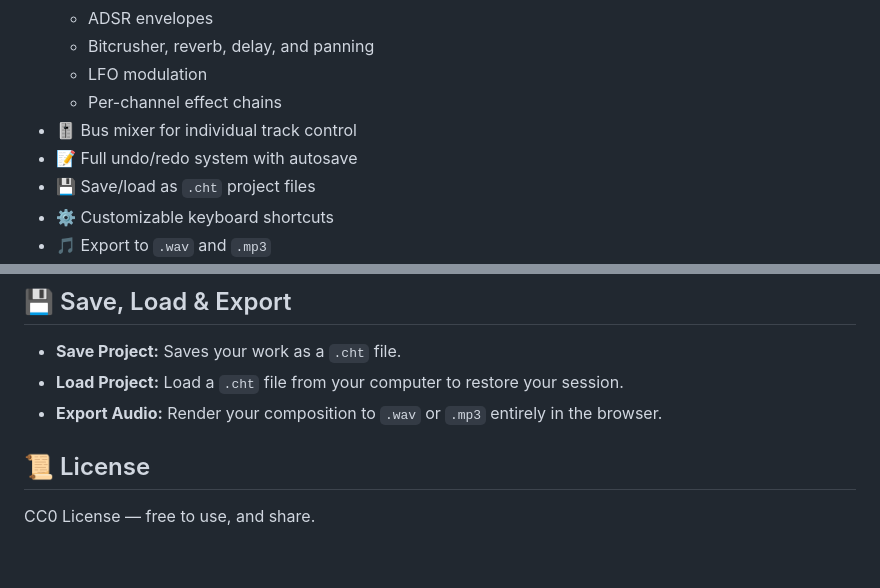
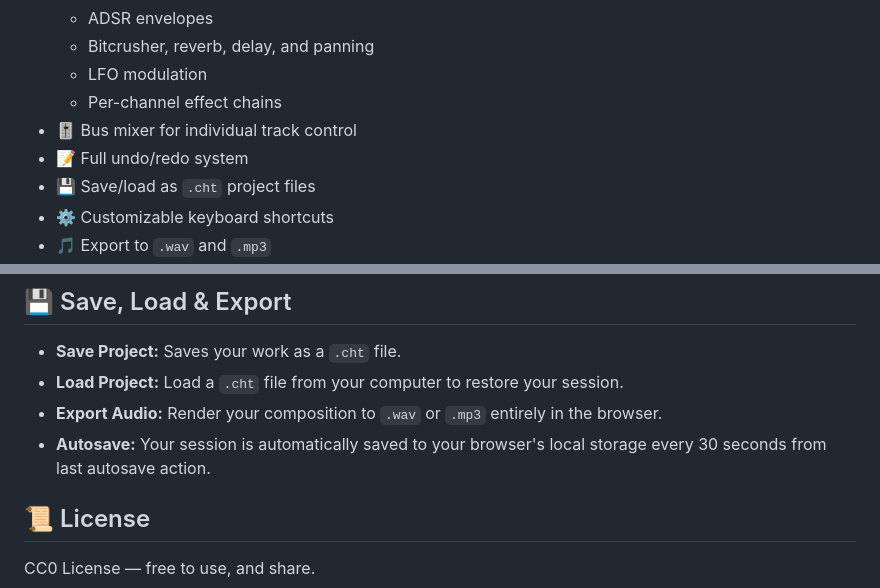
Before and after one commit to DanKaufmanDev/Chiptuned, a Markdown page: README.md, 2 parts joined by grey strips. Drawn GitHub-style; blank space fills up the shorter version.

```diff
--- a/README.md
+++ b/README.md
@@ -26,7 +26,7 @@ After refining the workflow for internal use, I realized this tool could help ot
     - LFO modulation
     - Per-channel effect chains
 - 🎚️ Bus mixer for individual track control
-- 📝 Full undo/redo system with autosave
+- 📝 Full undo/redo system
 - 💾 Save/load as `.cht` project files
 - ⚙️ Customizable keyboard shortcuts
 - 🎵 Export to `.wav` and `.mp3`
@@ -70,6 +70,7 @@ Chiptuned features customizable keyboard shortcuts for a faster workflow. You ca
 - **Save Project:** Saves your work as a `.cht` file.
 - **Load Project:** Load a `.cht` file from your computer to restore your session.
 - **Export Audio:** Render your composition to `.wav` or `.mp3` entirely in the browser.
+- **Autosave:** Your session is automatically saved to your browser's local storage every 30 seconds from last autosave action.
 
 ## 📜 License
 CC0 License — free to use, and share.
```
